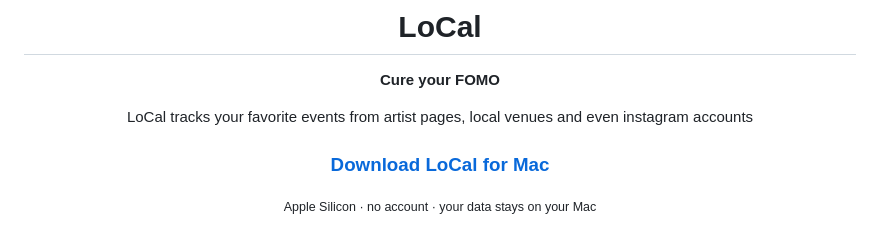
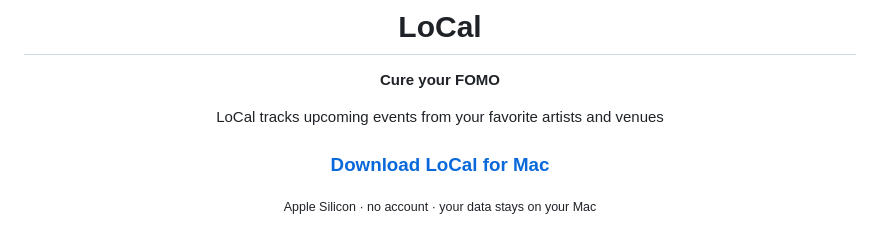
Before and after one commit to colinarndt/LoCal, a Markdown page: README.md, the part around the change. Rendered like a GitHub page.

Commit message:
Clarify event tracking in README
Updated description to clarify event tracking.

```diff
--- a/README.md
+++ b/README.md
@@ -6,7 +6,7 @@
 
 **Cure your FOMO**
 
-LoCal tracks your favorite events from artist pages, local venues and even instagram accounts
+LoCal tracks upcoming events from your favorite artists and venues
 
 ### [Download LoCal for Mac](https://github.com/colinarndt/instagram-calendar/releases/latest)
 
```
